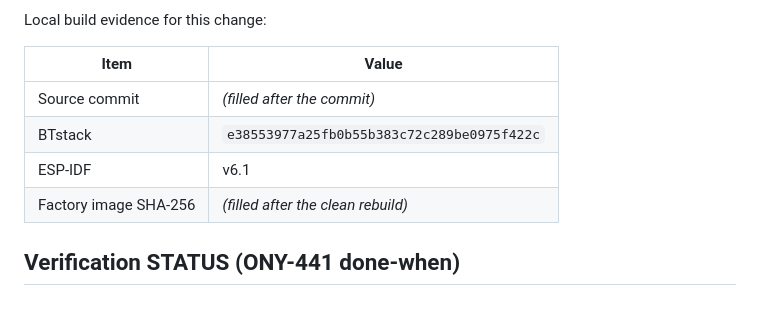
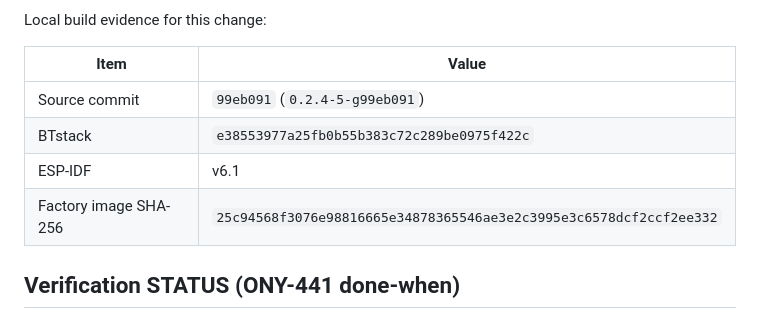
Before and after one commit to nightcinder/WMR_Bridge, a Markdown page: docs/HID_GAMEPAD.md, the part around the change. Drawn GitHub-style.

Commit message:
Docs: record the ONY-441 build hash

```diff
--- a/docs/HID_GAMEPAD.md
+++ b/docs/HID_GAMEPAD.md
@@ -95,10 +95,10 @@ Local build evidence for this change:
 
 | Item | Value |
 |---|---|
-| Source commit | _(filled after the commit)_ |
+| Source commit | `99eb091` (`0.2.4-5-g99eb091`) |
 | BTstack | `e38553977a25fb0b55b383c72c289be0975f422c` |
 | ESP-IDF | v6.1 |
-| Factory image SHA-256 | _(filled after the clean rebuild)_ |
+| Factory image SHA-256 | `25c94568f3076e98816665e34878365546ae3e2c3995e3c6578dcf2ccf2ee332` |
 
 ## Verification STATUS (ONY-441 done-when)
 
```
